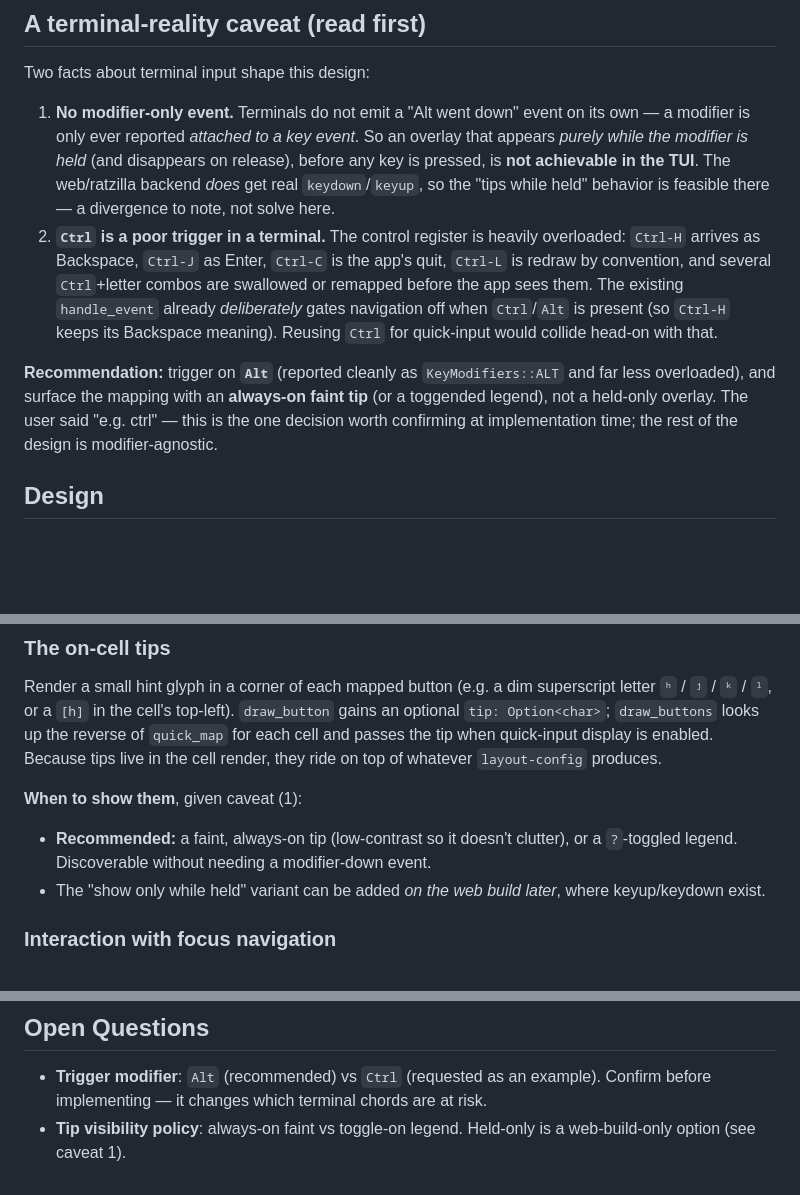
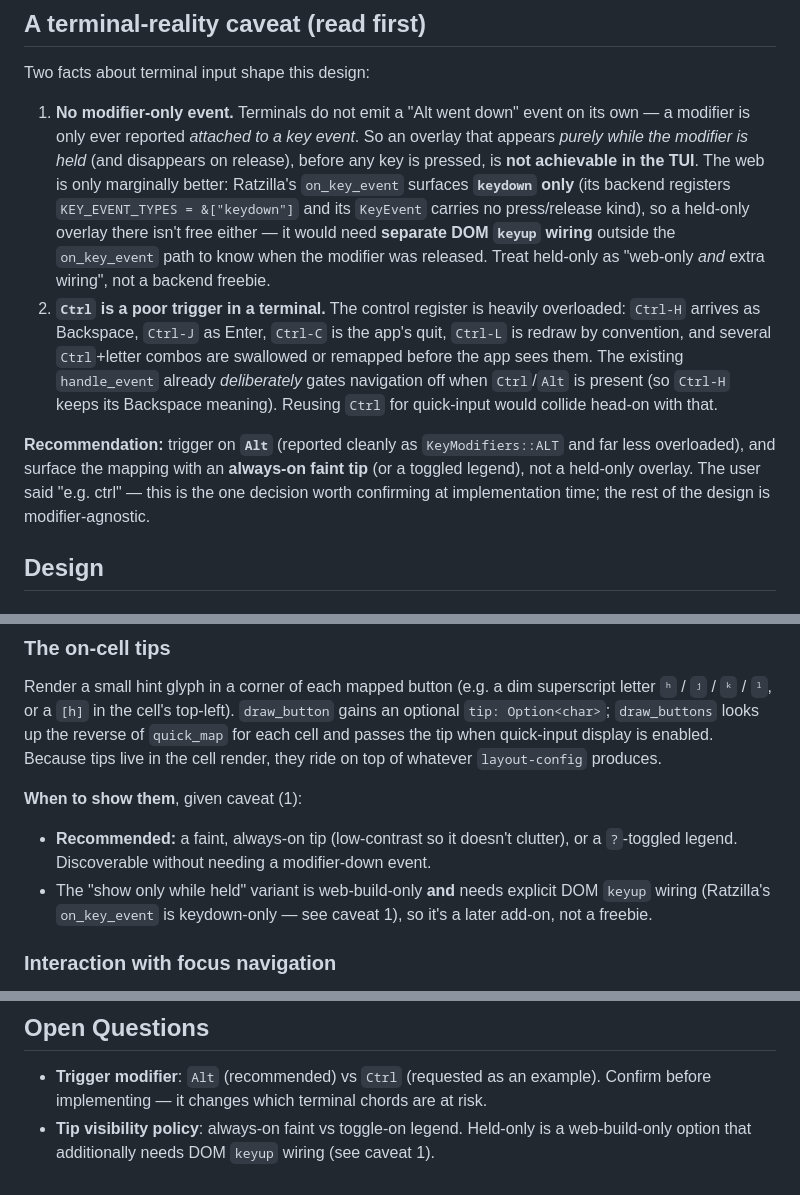
Before and after one commit to lix42/tui-calculator, a Markdown page: docs/tasks/quick-input.md, 3 parts joined by grey strips. GitHub-like rendering; blank space fills up the shorter version.

```diff
--- a/docs/tasks/quick-input.md
+++ b/docs/tasks/quick-input.md
@@ -14,10 +14,13 @@ Two facts about terminal input shape this design:
 1. **No modifier-only event.** Terminals do not emit a "Alt went down" event on
    its own — a modifier is only ever reported *attached to a key event*. So an
    overlay that appears *purely while the modifier is held* (and disappears on
-   release), before any key is pressed, is **not achievable in the TUI**. The
-   web/ratzilla backend *does* get real `keydown`/`keyup`, so the
-   "tips while held" behavior is feasible there — a divergence to note, not
-   solve here.
+   release), before any key is pressed, is **not achievable in the TUI**. The web
+   is only marginally better: Ratzilla's `on_key_event` surfaces **`keydown`
+   only** (its backend registers `KEY_EVENT_TYPES = &["keydown"]` and its
+   `KeyEvent` carries no press/release kind), so a held-only overlay there isn't
+   free either — it would need **separate DOM `keyup` wiring** outside the
+   `on_key_event` path to know when the modifier was released. Treat held-only as
+   "web-only *and* extra wiring", not a backend freebie.
 2. **`Ctrl` is a poor trigger in a terminal.** The control register is heavily
    overloaded: `Ctrl-H` arrives as Backspace, `Ctrl-J` as Enter, `Ctrl-C` is the
    app's quit, `Ctrl-L` is redraw by convention, and several `Ctrl`+letter combos
@@ -28,7 +31,7 @@ Two facts about terminal input shape this design:
 
 **Recommendation:** trigger on **`Alt`** (reported cleanly as `KeyModifiers::ALT`
 and far less overloaded), and surface the mapping with an **always-on faint tip**
-(or a toggended legend), not a held-only overlay. The user said "e.g. ctrl" — this
+(or a toggled legend), not a held-only overlay. The user said "e.g. ctrl" — this
 is the one decision worth confirming at implementation time; the rest of the
 design is modifier-agnostic.
 
@@ -72,8 +75,9 @@ is enabled. Because tips live in the cell render, they ride on top of whatever
 **When to show them**, given caveat (1):
 - **Recommended:** a faint, always-on tip (low-contrast so it doesn't clutter),
   or a `?`-toggled legend. Discoverable without needing a modifier-down event.
-- The "show only while held" variant can be added *on the web build later*,
-  where keyup/keydown exist.
+- The "show only while held" variant is web-build-only **and** needs explicit
+  DOM `keyup` wiring (Ratzilla's `on_key_event` is keydown-only — see caveat 1),
+  so it's a later add-on, not a freebie.
 
 ### Interaction with focus navigation
 
@@ -127,4 +131,4 @@ Manual:
 - **Trigger modifier**: `Alt` (recommended) vs `Ctrl` (requested as an example).
   Confirm before implementing — it changes which terminal chords are at risk.
 - **Tip visibility policy**: always-on faint vs toggle-on legend. Held-only is a
-  web-build-only option (see caveat 1).
+  web-build-only option that additionally needs DOM `keyup` wiring (see caveat 1).
```
Also changed, not shown: docs/tasks/rainbow-mode.md (+6 -0 lines), docs/tasks/web-ratzilla.md (+14 -3 lines).
